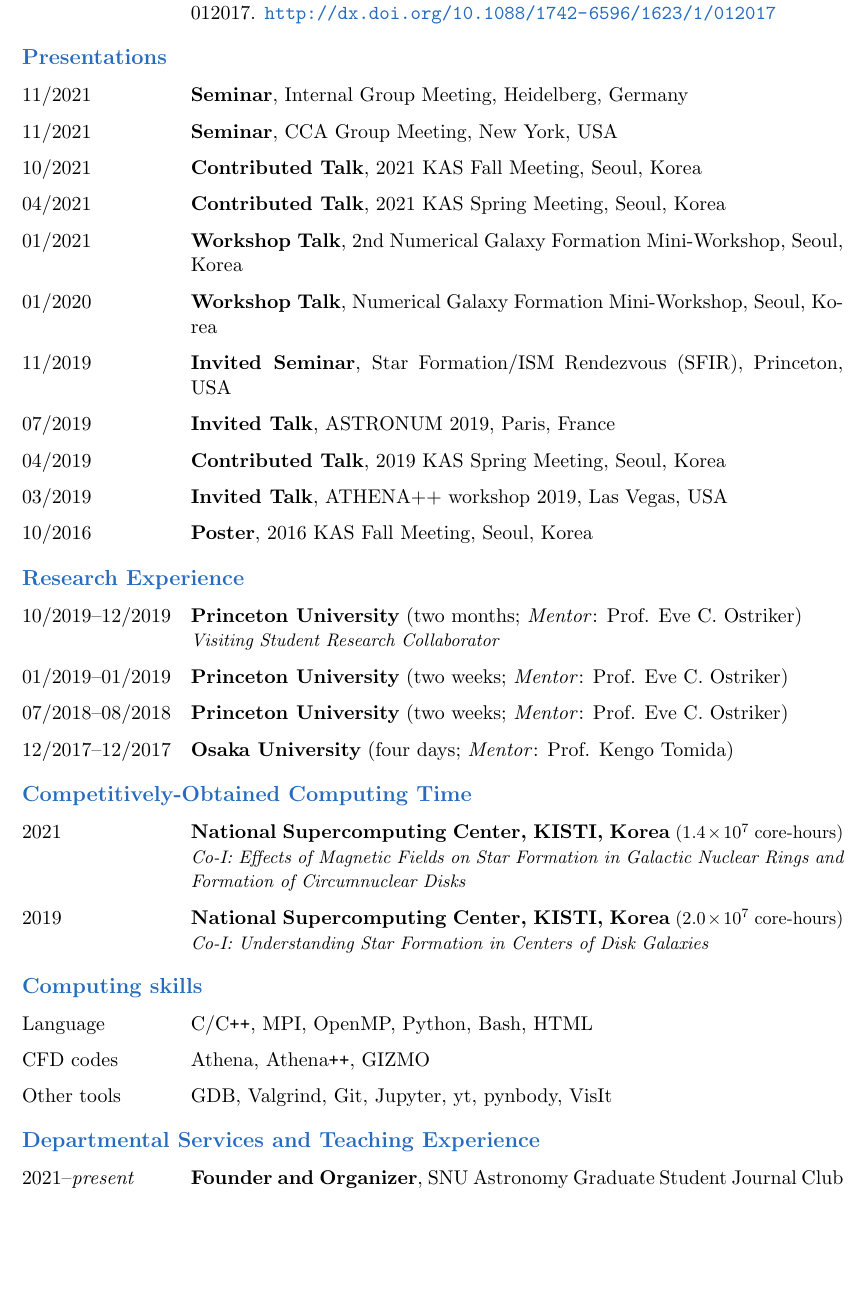
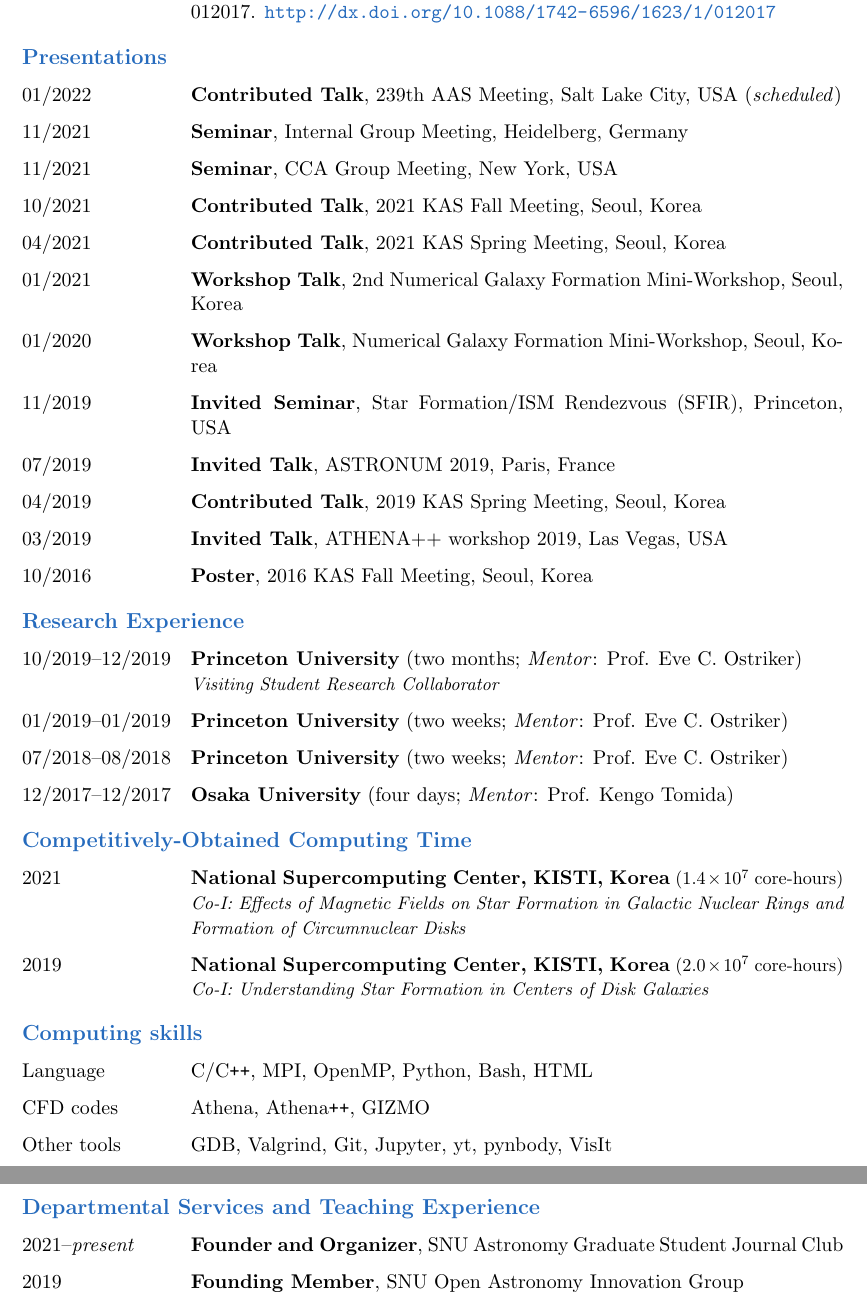
Before and after one commit to sanghyukmoon/sanghyukmoon.github.io, a LaTeX CV (CV/cv.tex): part of page 2 of 3 before the commit and two parts of pages 2 and 3 of 3 after it, the two joined at a grey line, cut so that both start at the same text, the shorter picture padded with empty space. Compiled offline with pdfLaTeX.

Commit message:
Update CV

```diff
--- a/CV/cv.tex
+++ b/CV/cv.tex
@@ -88,6 +88,7 @@
 
   \begin{cvlist}{\color{NavyBlue}Presentations}
     % TODO Add AAS
+    \item [01/2022] {\bf Contributed Talk}, 239th AAS Meeting, Salt Lake City, USA (\textit{scheduled})
     \item [11/2021] {\bf Seminar}, Internal Group Meeting, Heidelberg, Germany
     \item [11/2021] {\bf Seminar}, CCA Group Meeting, New York, USA
     \item [10/2021] {\bf Contributed Talk}, 2021 KAS Fall Meeting, Seoul, Korea
@@ -124,6 +125,7 @@
 
   \begin{cvlist}{\color{NavyBlue}Departmental Services and Teaching Experience}
     \item [2021--\emph{present}] {\bf Founder and Organizer}, SNU Astronomy Graduate Student Journal Club
+    \item [2019] {\bf Founding Member}, SNU Open Astronomy Innovation Group
     \item [2018--2019] {\bf Founder and Organizer}, SNU Astronomy Graduate Student Colloquium
     \item [2017] President of Graduate Students in SNU Astronomy Department
     \item [2017] {\bf Teaching Assistant}, Computational Astronomy
```
Also changed, not shown: CV/cv.pdf, CV/cv.tex (2 more changed lines), 4 other files.
